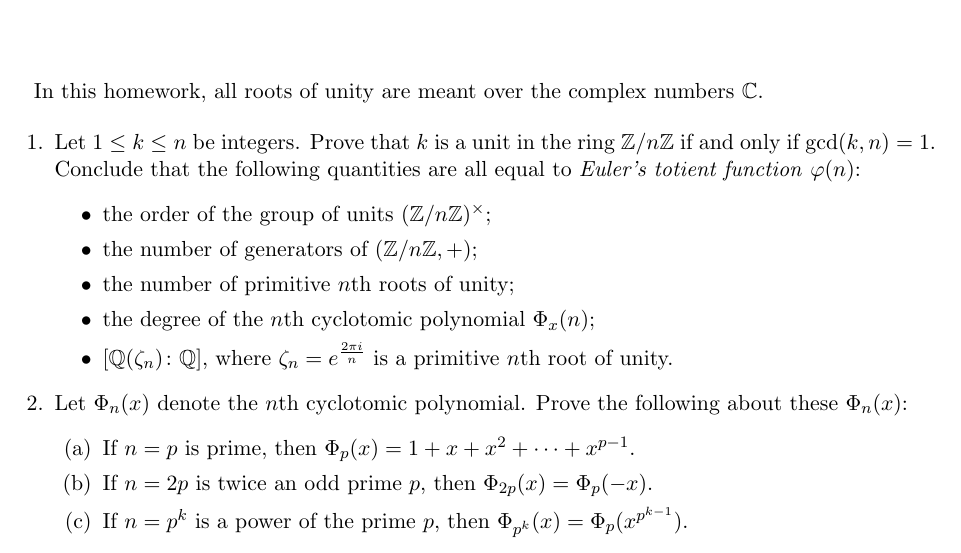
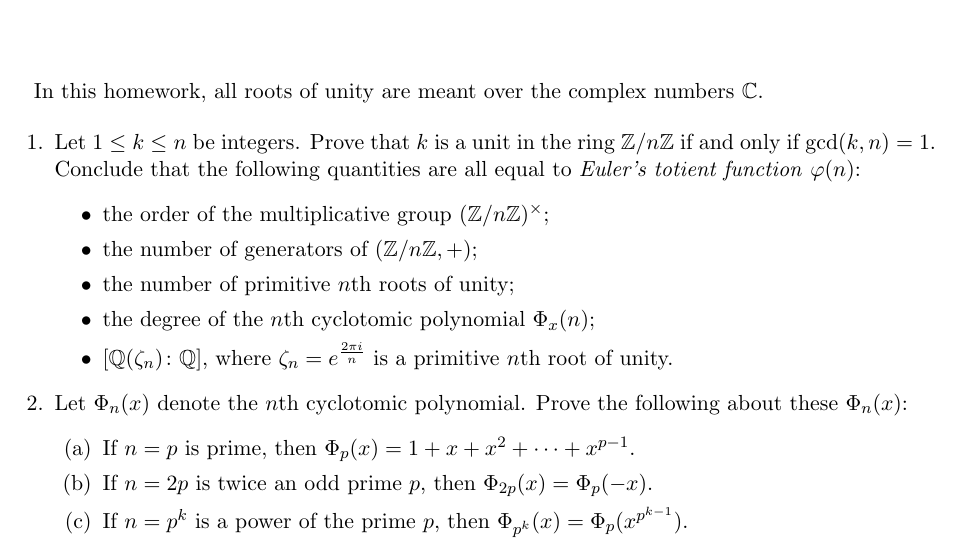
Before and after one commit to samuelfhopkins/samuelfhopkins.github.io, a LaTeX problem sheet (classes/211/hw4.tex): part of the page, cut so that both start at the same text. Compiled offline with pdfLaTeX.

Commit message:
Add files via upload

```diff
--- a/classes/211/hw4.tex
+++ b/classes/211/hw4.tex
@@ -19,7 +19,7 @@ In this homework, all roots of unity are meant over the complex numbers $\mathbb
 
 \item Let $1 \leq k \leq n$ be integers. Prove that $k$ is a unit in the ring $\mathbb{Z}/n\mathbb{Z}$ if and only if $\mathrm{gcd}(k,n)=1$. Conclude that the following quantities are all equal to \emph{Euler's totient function} $\varphi(n)$:
 \begin{itemize}
-\item the order of the group of units $(\mathbb{Z}/n\mathbb{Z})^{\times}$;
+\item the order of the multiplicative group $(\mathbb{Z}/n\mathbb{Z})^{\times}$;
 \item the number of generators of $(\mathbb{Z}/n\mathbb{Z},+)$;
 \item the number of primitive $n$th roots of unity;
 \item the degree of the $n$th cyclotomic polynomial $\Phi_x(n)$;
```
Also changed, not shown: classes/211/hw4.pdf.
